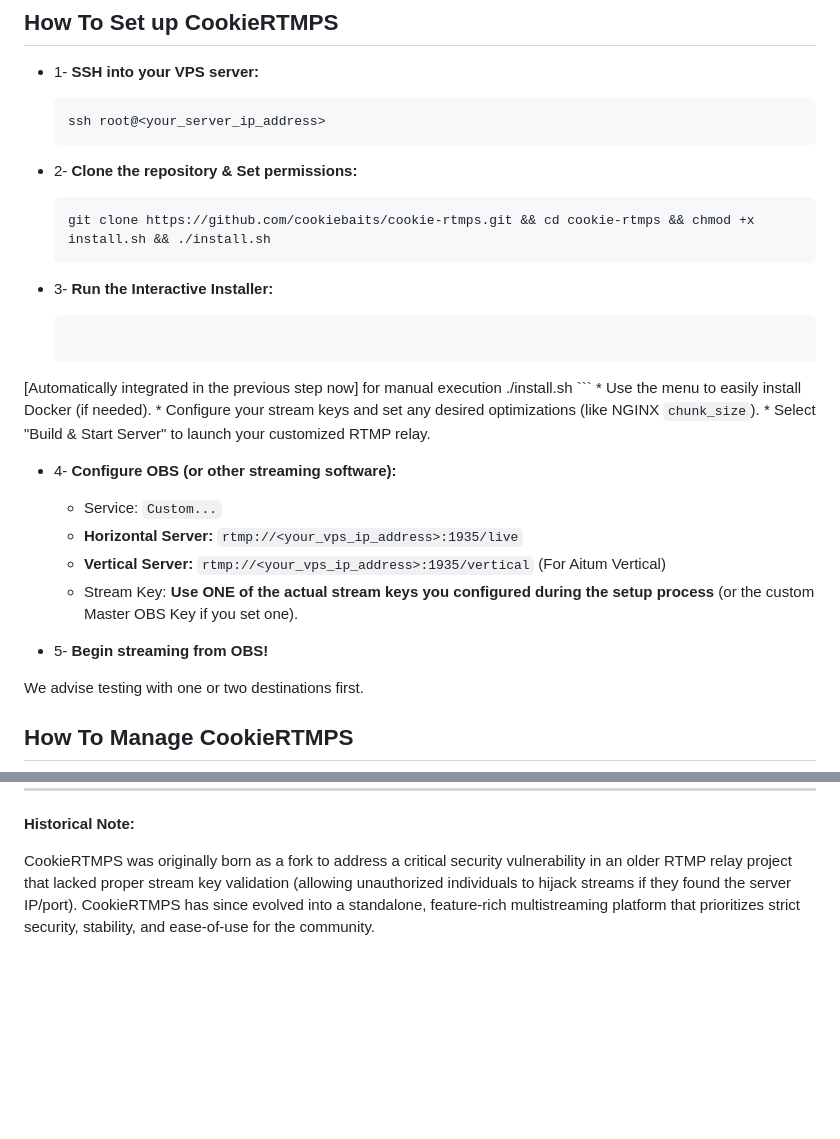
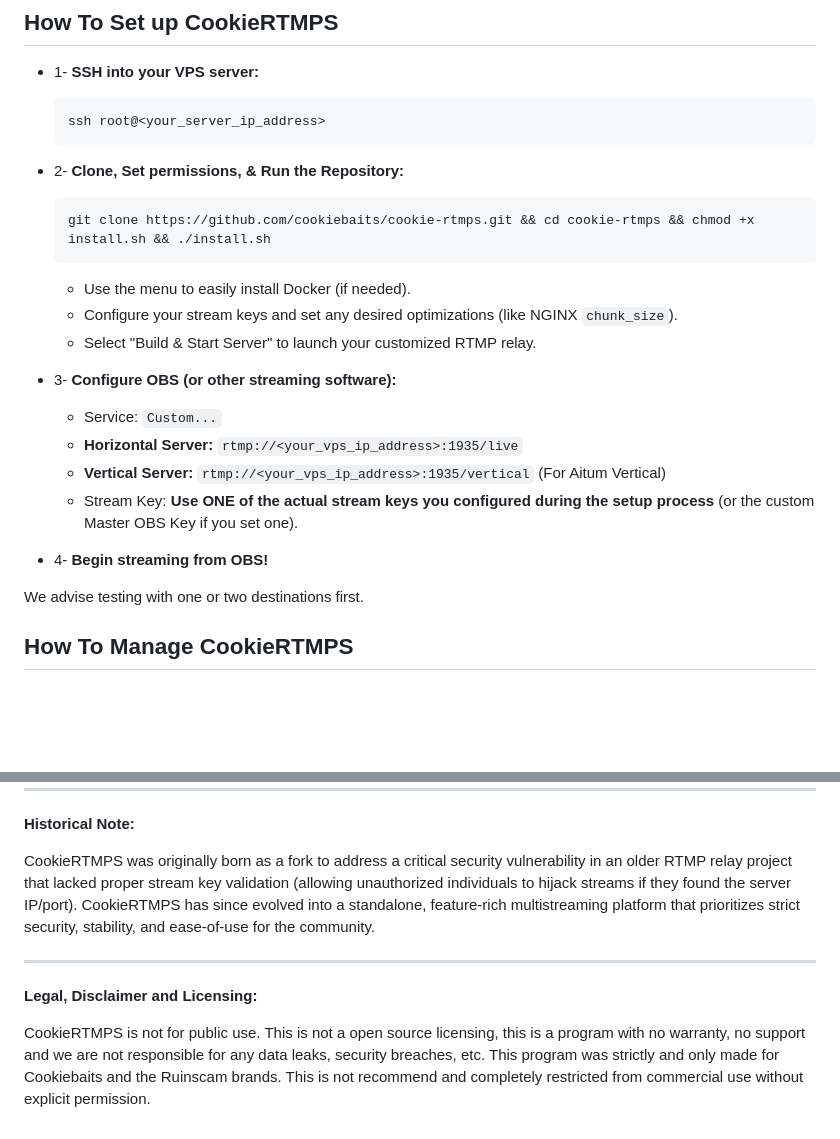
Before and after one commit to cookiebaits/ckerestrm, a Markdown page: README.md, 2 parts joined by grey strips. GitHub-like rendering; blank space fills up the shorter version.

Commit message:
Revise README for clarity and legal information
Updated installation instructions and added legal disclaimer.

````diff
--- a/README.md
+++ b/README.md
@@ -43,26 +41,21 @@ You'd need a VPS server. Key considerations:
     ssh root@<your_server_ip_address>
     ```
 
-*   2- **Clone the repository & Set permissions:**
+*   2- **Clone, Set permissions, & Run the Repository:**
     ```bash
     git clone https://github.com/cookiebaits/cookie-rtmps.git && cd cookie-rtmps && chmod +x install.sh && ./install.sh
-    ```
-
-*   3- **Run the Interactive Installer:**
-    ```bash
-  [Automatically integrated in the previous step now] for manual execution ./install.sh
     ```
     *   Use the menu to easily install Docker (if needed).
     *   Configure your stream keys and set any desired optimizations (like NGINX `chunk_size`).
     *   Select "Build & Start Server" to launch your customized RTMP relay.
 
-*   4- **Configure OBS (or other streaming software):**
+*   3- **Configure OBS (or other streaming software):**
     *   Service: `Custom...`
     *   **Horizontal Server:** `rtmp://<your_vps_ip_address>:1935/live`
     *   **Vertical Server:** `rtmp://<your_vps_ip_address>:1935/vertical` (For Aitum Vertical)
     *   Stream Key: **Use ONE of the actual stream keys you configured during the setup process** (or the custom Master OBS Key if you set one).
 
-*   5- **Begin streaming from OBS!**
+*   4- **Begin streaming from OBS!**
 
 We advise testing with one or two destinations first.
 
@@ -96,3 +89,8 @@ Need help or have suggestions for **CookieRTMPS**? Your contributions and feedba
 **Historical Note:**
 
 CookieRTMPS was originally born as a fork to address a critical security vulnerability in an older RTMP relay project that lacked proper stream key validation (allowing unauthorized individuals to hijack streams if they found the server IP/port). CookieRTMPS has since evolved into a standalone, feature-rich multistreaming platform that prioritizes strict security, stability, and ease-of-use for the community.
+
+---
+**Legal, Disclaimer and Licensing:**
+
+CookieRTMPS is not for public use. This is not a open source licensing, this is a program with no warranty, no support and we are not responsible for any data leaks, security breaches, etc. This program was strictly and only made for Cookiebaits and the Ruinscam brands. This is not recommend and completely restricted from commercial use without explicit permission.
````
Also changed, not shown: other parts of README.md (+0 -2 lines).
